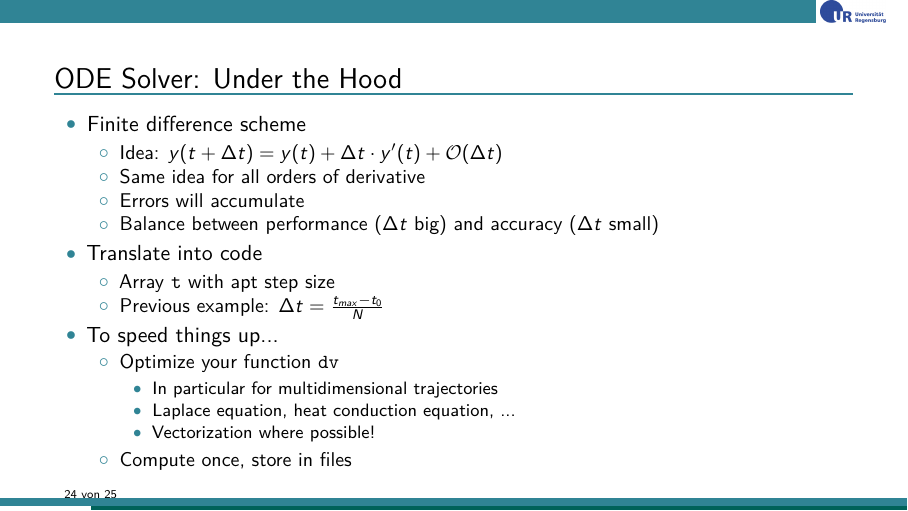
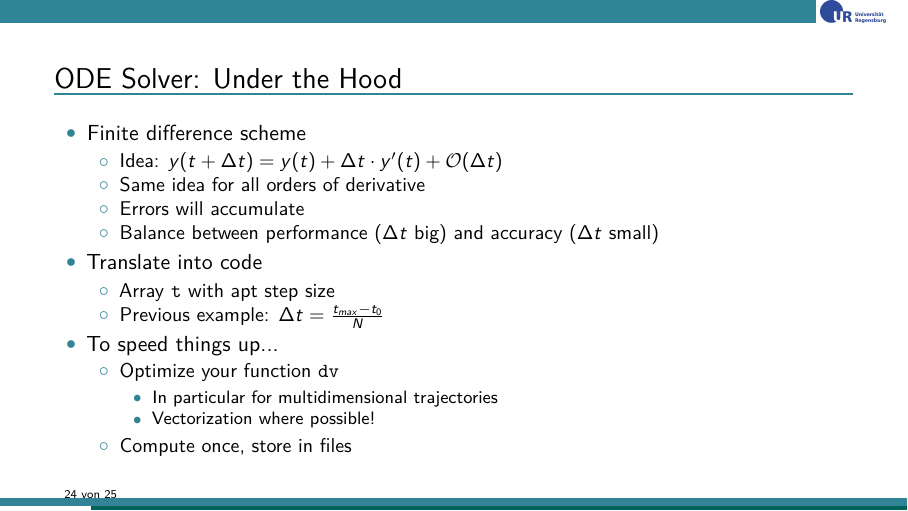
Before and after one commit to TheBlueChameleon/Py_Advanced_Slides, LaTeX slides (04_main_SciPy.tex, which reads 04_content.tex): page 24 of 25. Compiled offline with pdfLaTeX.

Commit message:
04: Laplace is not an ODE but a PDE

```diff
--- a/04_content.tex
+++ b/04_content.tex
@@ -806,7 +806,6 @@ plt.show()
 	\item Optimize your function \texttt{dv}
 		\begin{itemize}
 		\item In particular for multidimensional trajectories
-		\item Laplace equation, heat conduction equation, ...
 		\item Vectorization where possible!
 		\end{itemize}
 	\item Compute once, store in files
```
